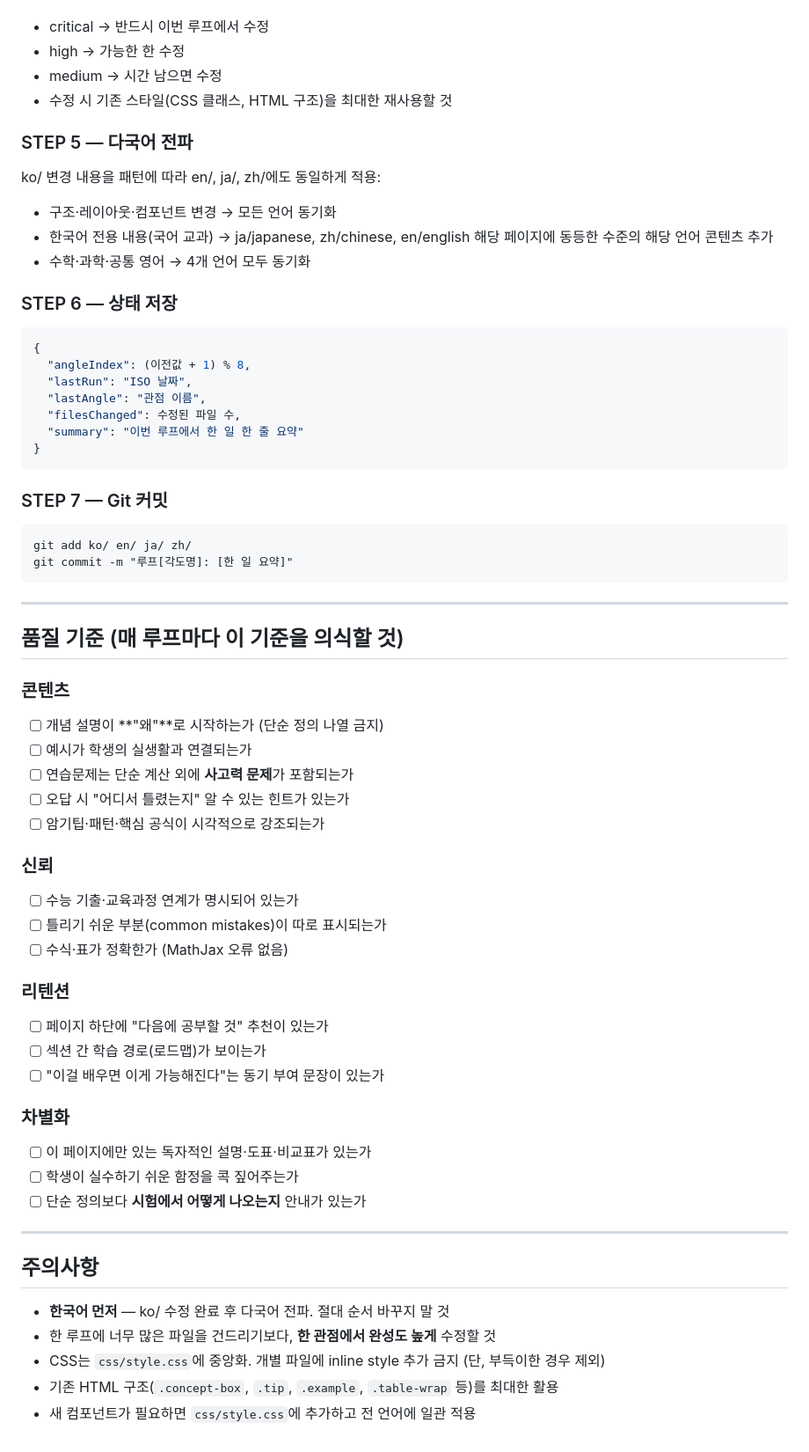
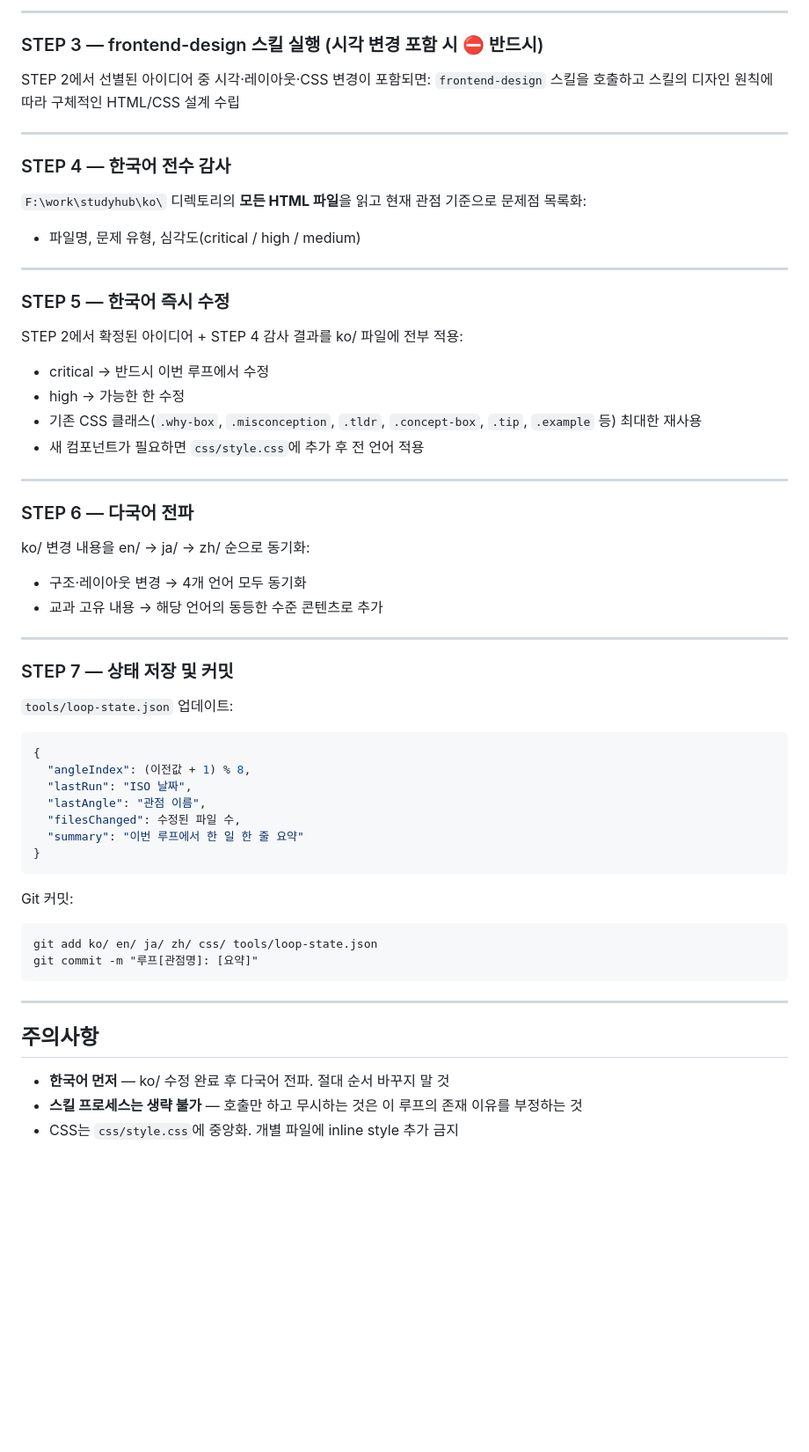
Before and after one commit to criel2019/studyhub, a Markdown page: tools/loop-prompt.md, the part around one of its changes. Shown at 88% size. Rendered like a GitHub page; blank space fills up the shorter version.

````diff
--- a/tools/loop-prompt.md
+++ b/tools/loop-prompt.md
@@ -60,15 +75,41 @@ currentAngle = 위 테이블의 해당 행
+---
+
+### STEP 3 — frontend-design 스킬 실행 (시각 변경 포함 시 ⛔ 반드시)
+
+STEP 2에서 선별된 아이디어 중 시각·레이아웃·CSS 변경이 포함되면:
+`frontend-design` 스킬을 호출하고 스킬의 디자인 원칙에 따라 구체적인 HTML/CSS 설계 수립
+
+---
+
+### STEP 4 — 한국어 전수 감사
+
+`F:\work\studyhub\ko\` 디렉토리의 **모든 HTML 파일**을 읽고
+현재 관점 기준으로 문제점 목록화:
+- 파일명, 문제 유형, 심각도(critical / high / medium)
+
+---
+
+### STEP 5 — 한국어 즉시 수정
+
+STEP 2에서 확정된 아이디어 + STEP 4 감사 결과를 ko/ 파일에 전부 적용:
 - critical → 반드시 이번 루프에서 수정
 - high → 가능한 한 수정
-- medium → 시간 남으면 수정
-- 수정 시 기존 스타일(CSS 클래스, HTML 구조)을 최대한 재사용할 것
+- 기존 CSS 클래스(`.why-box`, `.misconception`, `.tldr`, `.concept-box`, `.tip`, `.example` 등) 최대한 재사용
+- 새 컴포넌트가 필요하면 `css/style.css`에 추가 후 전 언어 적용
 
-### STEP 5 — 다국어 전파
-ko/ 변경 내용을 패턴에 따라 en/, ja/, zh/에도 동일하게 적용:
-- 구조·레이아웃·컴포넌트 변경 → 모든 언어 동기화
-- 한국어 전용 내용(국어 교과) → ja/japanese, zh/chinese, en/english 해당 페이지에 동등한 수준의 해당 언어 콘텐츠 추가
-- 수학·과학·공통 영어 → 4개 언어 모두 동기화
+---
 
-### STEP 6 — 상태 저장
+### STEP 6 — 다국어 전파
+
+ko/ 변경 내용을 en/ → ja/ → zh/ 순으로 동기화:
+- 구조·레이아웃 변경 → 4개 언어 모두 동기화
+- 교과 고유 내용 → 해당 언어의 동등한 수준 콘텐츠로 추가
+
+---
+
+### STEP 7 — 상태 저장 및 커밋
+
+`tools/loop-state.json` 업데이트:
 ```json
 {
   "angleIndex": (이전값 + 1) % 8,
@@ -79,43 +120,16 @@ ko/ 변경 내용을 패턴에 따라 en/, ja/, zh/에도 동일하게 적용:
 }
 ```
 
-### STEP 7 — Git 커밋
+Git 커밋:
 ```
-git add ko/ en/ ja/ zh/
-git commit -m "루프[각도명]: [한 일 요약]"
+git add ko/ en/ ja/ zh/ css/ tools/loop-state.json
+git commit -m "루프[관점명]: [요약]"
 ```
 
 ---
 
-## 품질 기준 (매 루프마다 이 기준을 의식할 것)
+## 주의사항
 
-### 콘텐츠
-- [ ] 개념 설명이 **"왜"**로 시작하는가 (단순 정의 나열 금지)
-- [ ] 예시가 학생의 실생활과 연결되는가
-- [ ] 연습문제는 단순 계산 외에 **사고력 문제**가 포함되는가
-- [ ] 오답 시 "어디서 틀렸는지" 알 수 있는 힌트가 있는가
-- [ ] 암기팁·패턴·핵심 공식이 시각적으로 강조되는가
-
-### 신뢰
-- [ ] 수능 기출·교육과정 연계가 명시되어 있는가
-- [ ] 틀리기 쉬운 부분(common mistakes)이 따로 표시되는가
-- [ ] 수식·표가 정확한가 (MathJax 오류 없음)
-
-### 리텐션
-- [ ] 페이지 하단에 "다음에 공부할 것" 추천이 있는가
-- [ ] 섹션 간 학습 경로(로드맵)가 보이는가
-- [ ] "이걸 배우면 이게 가능해진다"는 동기 부여 문장이 있는가
-
-### 차별화
-- [ ] 이 페이지에만 있는 독자적인 설명·도표·비교표가 있는가
-- [ ] 학생이 실수하기 쉬운 함정을 콕 짚어주는가
-- [ ] 단순 정의보다 **시험에서 어떻게 나오는지** 안내가 있는가
-
----
-
-## 주의사항
 - **한국어 먼저** — ko/ 수정 완료 후 다국어 전파. 절대 순서 바꾸지 말 것
-- 한 루프에 너무 많은 파일을 건드리기보다, **한 관점에서 완성도 높게** 수정할 것
-- CSS는 `css/style.css`에 중앙화. 개별 파일에 inline style 추가 금지 (단, 부득이한 경우 제외)
-- 기존 HTML 구조(`.concept-box`, `.tip`, `.example`, `.table-wrap` 등)를 최대한 활용
-- 새 컴포넌트가 필요하면 `css/style.css`에 추가하고 전 언어에 일관 적용
+- **스킬 프로세스는 생략 불가** — 호출만 하고 무시하는 것은 이 루프의 존재 이유를 부정하는 것
+- CSS는 `css/style.css`에 중앙화. 개별 파일에 inline style 추가 금지
````
Also changed, not shown: other parts of tools/loop-prompt.md (+50 -35 lines).
